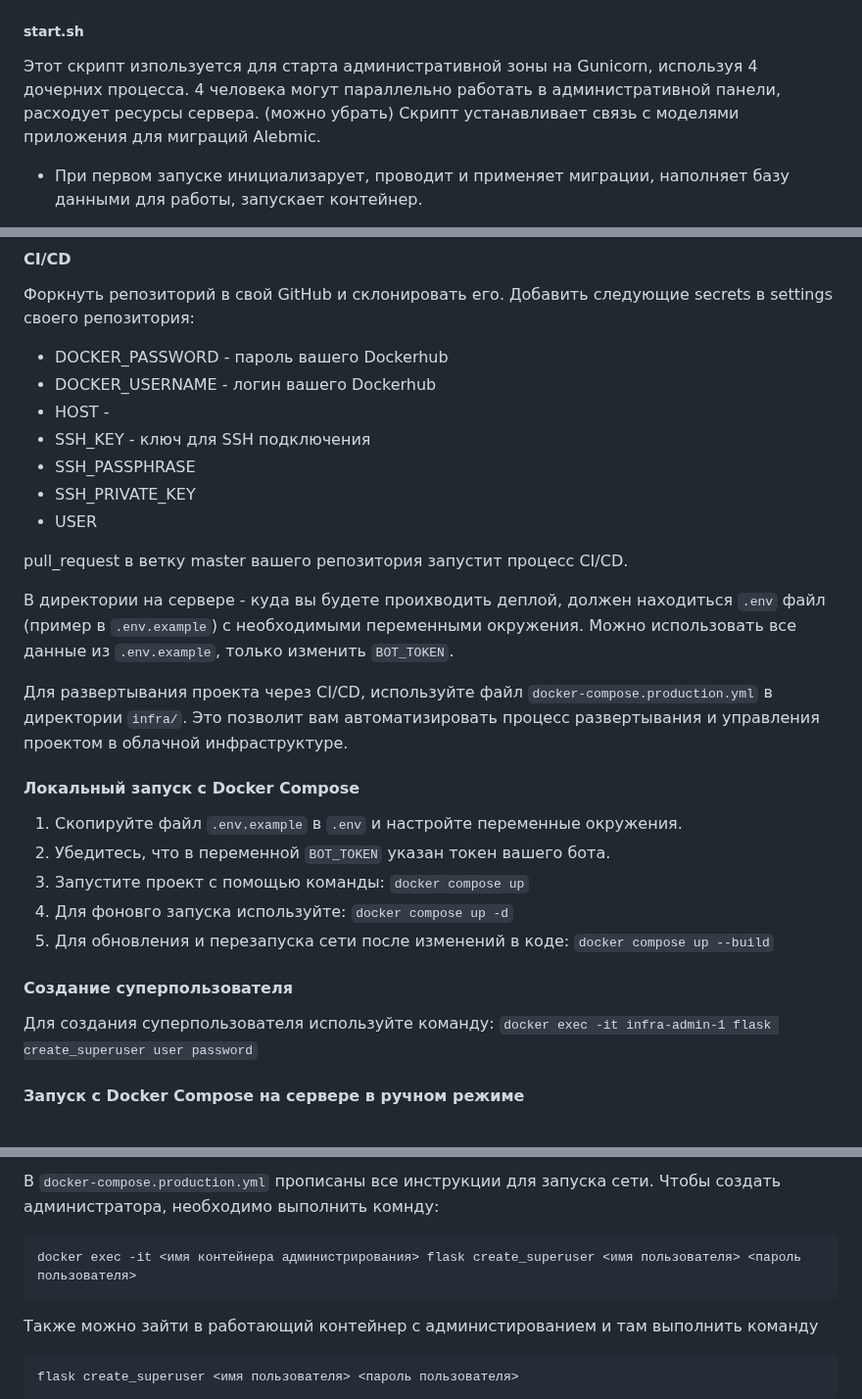
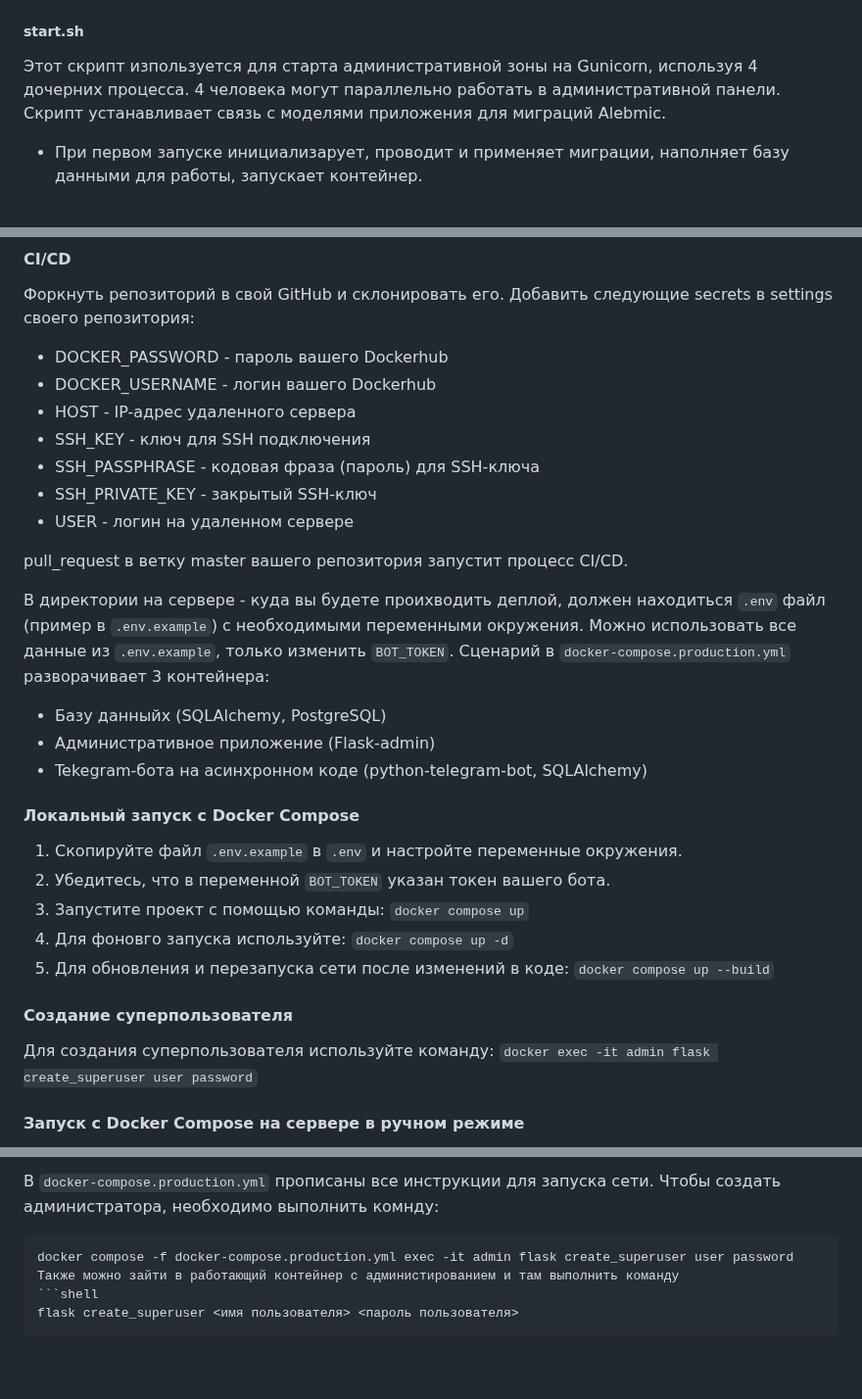
Before and after one commit to hixwizard/async_bot, a Markdown page: README.md, 3 parts joined by grey strips. Shown at 98% size. Drawn GitHub-style; blank space fills up the shorter version.

````diff
--- a/README.md
+++ b/README.md
@@ -81,7 +81,7 @@ src/
 
 ##### start.sh
 Этот скрипт изпользуется для старта административной зоны на Gunicorn,
-используя 4 дочерних процесса. 4 человека могут параллельно работать в административной панели, расходует ресурсы сервера. (можно убрать)
+используя 4 дочерних процесса. 4 человека могут параллельно работать в административной панели.
 Скрипт устанавливает связь с моделями приложения для миграций Alebmic.
 
 * При первом запуске инициализарует, проводит и применяет миграции, наполняет базу данными для работы, запускает контейнер.
@@ -114,18 +114,21 @@ src/
 Добавить следующие secrets в settings своего репозитория:
  - DOCKER_PASSWORD - пароль вашего Dockerhub
  - DOCKER_USERNAME - логин вашего Dockerhub
- - HOST -
+ - HOST - IP-адрес удаленного сервера
  - SSH_KEY - ключ для SSH подключения
- - SSH_PASSPHRASE
- - SSH_PRIVATE_KEY
- - USER
+ - SSH_PASSPHRASE - кодовая фраза (пароль) для SSH-ключа
+ - SSH_PRIVATE_KEY - закрытый SSH-ключ
+ - USER - логин на удаленном сервере
 
 pull_request в ветку master вашего репозитория запустит процесс CI/CD.
 
 В директории на сервере - куда вы будете проихводить деплой, должен находиться `.env` файл (пример в `.env.example`) с необходимыми переменными окружения.
 Можно использовать все данные из `.env.example`, только изменить `BOT_TOKEN`.
+Сценарий в `docker-compose.production.yml` разворачивает 3 контейнера:
 
-Для развертывания проекта через CI/CD, используйте файл `docker-compose.production.yml` в директории `infra/`. Это позволит вам автоматизировать процесс развертывания и управления проектом в облачной инфраструктуре.
+ - Базу данныйх (SQLAlchemy, PostgreSQL)
+ - Административное приложение (Flask-admin)
+ - Tekegram-бота на асинхронном коде (python-telegram-bot, SQLAlchemy)
 
 #### Локальный запуск с Docker Compose
 
@@ -137,7 +140,7 @@ pull_request в ветку master вашего репозитория запус
 
 #### Создание суперпользователя
 
-Для создания суперпользователя используйте команду: `docker exec -it infra-admin-1 flask create_superuser user password`
+Для создания суперпользователя используйте команду: `docker exec -it admin flask create_superuser user password`
 
 #### Запуск с Docker Compose на сервере в ручном режиме
 
@@ -153,8 +156,7 @@ pull_request в ветку master вашего репозитория запус
 В `docker-compose.production.yml` прописаны все инструкции для запуска сети.
 Чтобы создать администратора, необходимо выполнить комнду:
 ```shell
-docker exec -it <имя контейнера администрирования> flask create_superuser <имя пользователя> <пароль пользователя>
-```
+docker compose -f docker-compose.production.yml exec -it admin flask create_superuser user password
 Также можно зайти в работающий контейнер с администированием и там выполнить команду
 ```shell
 flask create_superuser <имя пользователя> <пароль пользователя>
````
